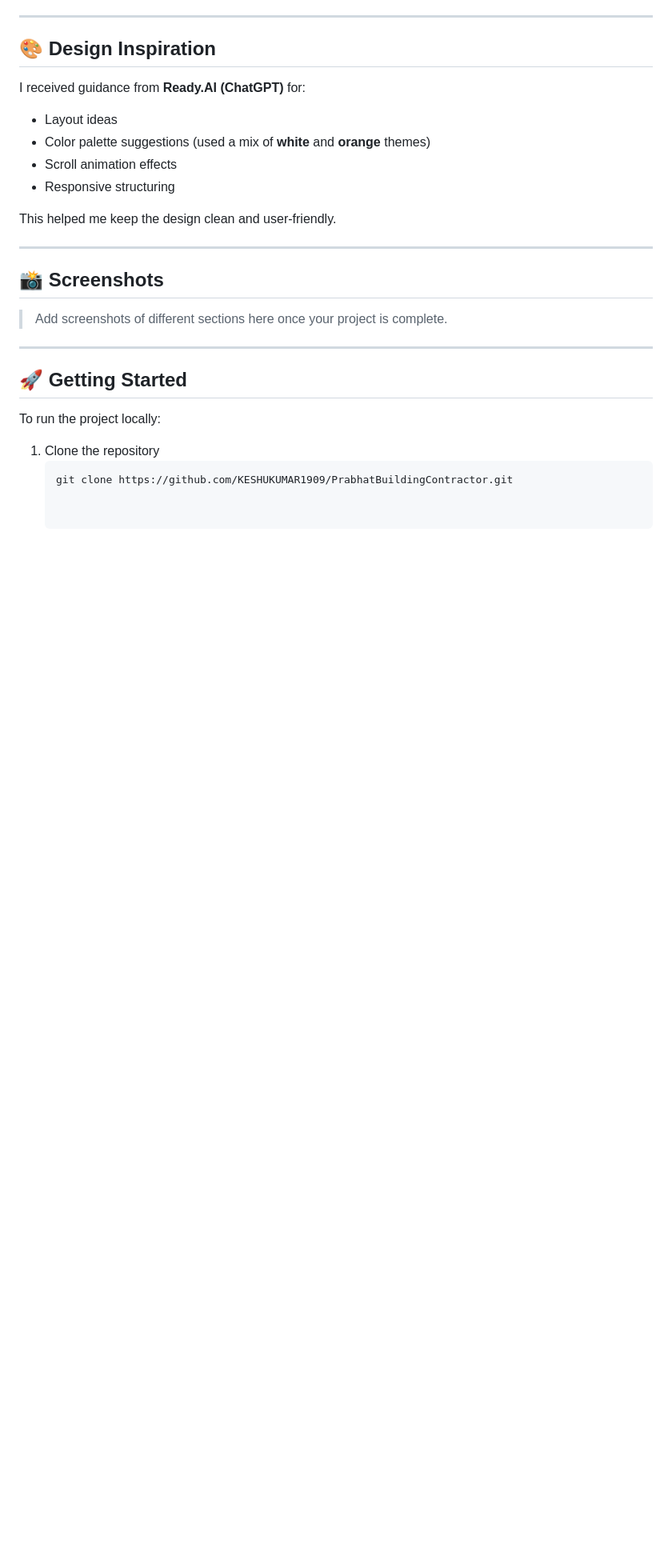
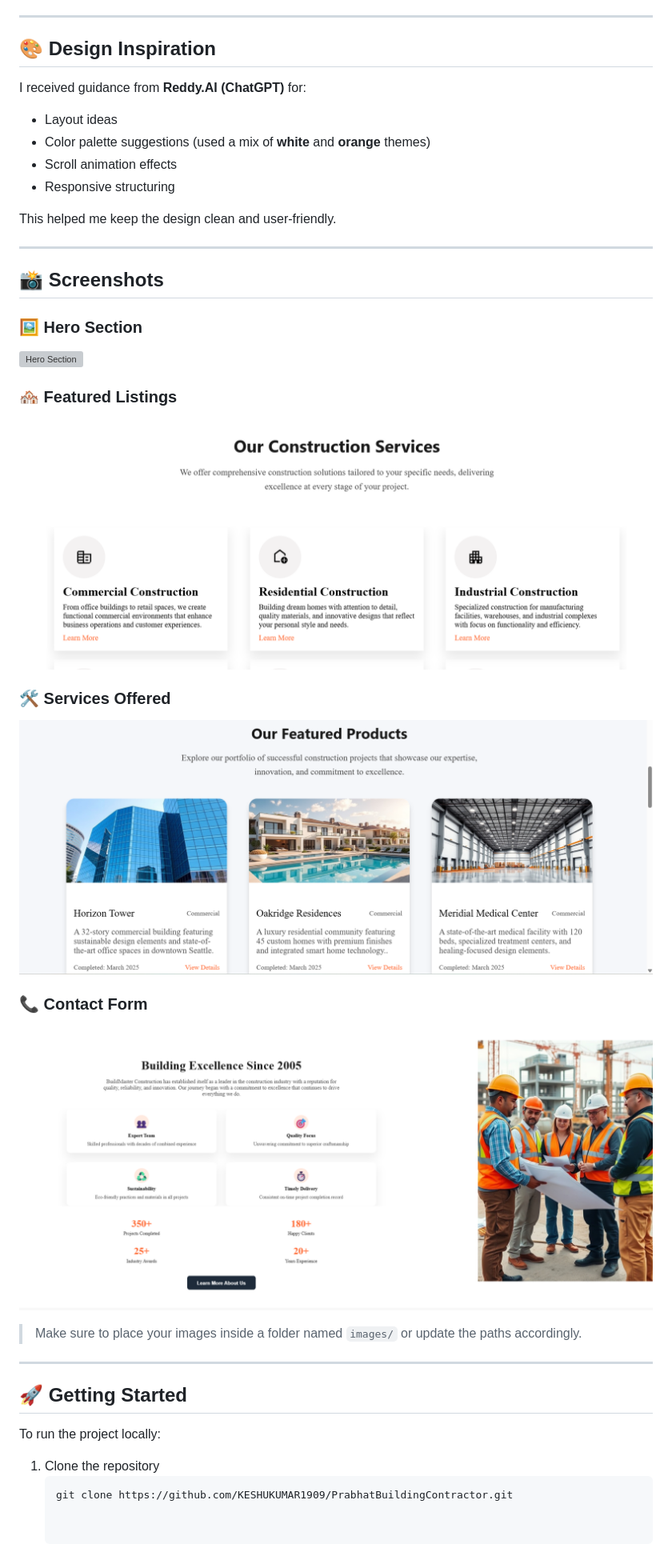
Before and after one commit to KESHUKUMAR1909/PrabhatBuildingContractor, a Markdown page: README.md, the part around the change printed below. Shown: that part at 80% size. GitHub-like rendering; pictures changed too: images/contact-form.png (added), images/featured-listings.png (added), images/services-section.png (added); blank space fills up the shorter version; grey boxes are pictures that could not be loaded.

```diff
--- a/README.md
+++ b/README.md
@@ -29,7 +62,7 @@
 
 ## 🎨 Design Inspiration
 
-I received guidance from **Ready.AI (ChatGPT)** for:
+I received guidance from **Reddy.AI (ChatGPT)** for:
 
 - Layout ideas
 - Color palette suggestions (used a mix of **white** and **orange** themes)
@@ -42,7 +75,19 @@ This helped me keep the design clean and user-friendly.
 
 ## 📸 Screenshots
 
-> Add screenshots of different sections here once your project is complete.
+### 🖼️ Hero Section
+![Hero Section](images/hero-section.png)
+
+### 🏘️ Featured Listings
+![Featured Listings](images/featured-listings.png)
+
+### 🛠️ Services Offered
+![Services Section](images/services-section.png)
+
+### 📞 Contact Form
+![Contact Us](images/contact-form.png)
+
+> Make sure to place your images inside a folder named `images/` or update the paths accordingly.
 
 ---
 
```
Also changed, not shown: other parts of README.md (+33 -0 lines), 1 other file.
